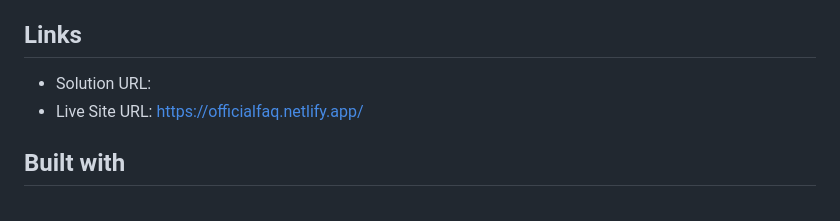
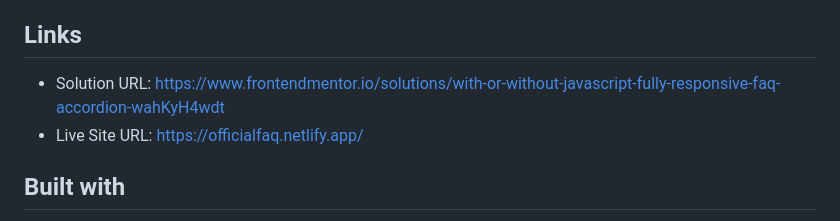
Before and after one commit to vanzasetia/faq-accordion, a Markdown page: README.md, the part around the change. GitHub-like rendering.

Commit message:
Add the solution URL

```diff
--- a/README.md
+++ b/README.md
@@ -129,7 +129,7 @@ I decided to use `aria-describedby` because the text is visible, the `h2` is vis
 
 ## Links
 
-- Solution URL:
+- Solution URL: https://www.frontendmentor.io/solutions/with-or-without-javascript-fully-responsive-faq-accordion-wahKyH4wdt
 - Live Site URL: https://officialfaq.netlify.app/
 
 ## Built with
```
